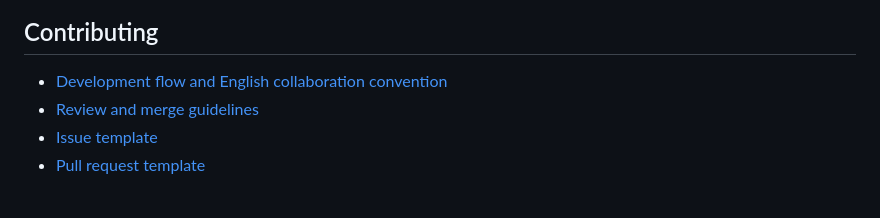
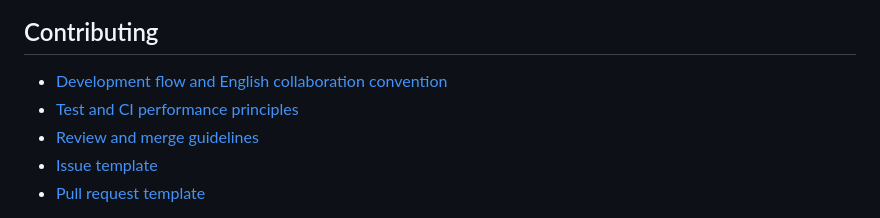
Before and after one commit to takahirox/pcvan, a Markdown page: README.md, the part around the change. Drawn GitHub-style.

Commit message:
Document test and CI performance principles (#146)

```diff
--- a/README.md
+++ b/README.md
@@ -1272,6 +1272,7 @@ compares overlapping coverage and records measured costs and proposed follow-ups
 ## Contributing
 
 - [Development flow and English collaboration convention](docs/development-flow.md)
+- [Test and CI performance principles](docs/development-flow.md#test-and-ci-performance-principles)
 - [Review and merge guidelines](docs/review-guidelines.md)
 - [Issue template](.github/ISSUE_TEMPLATE/issue.md)
 - [Pull request template](.github/pull_request_template.md)
```
Also changed, not shown: docs/development-flow.md (+64 -0 lines), docs/review-guidelines.md (+5 -0 lines).
